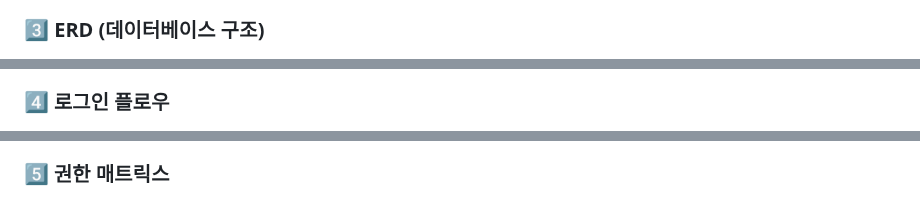
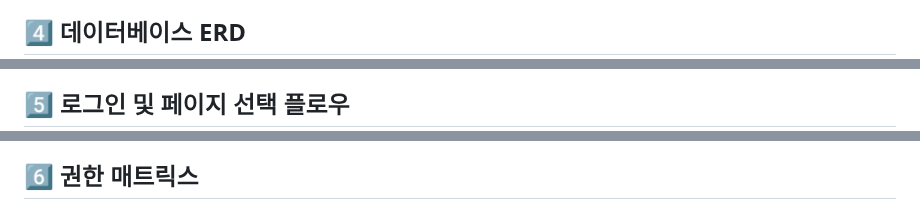
Before and after one commit to crazybass81/DOT, a Markdown page: services/attendance/user-permission-diagram.md, 3 parts joined by grey strips. GitHub-like rendering.

````diff
--- a/services/attendance/user-permission-diagram.md
+++ b/services/attendance/user-permission-diagram.md
@@ -116,6 +169,6 @@ flowchart TD
 ```
 
-### 3️⃣ ERD (데이터베이스 구조)
+## 4️⃣ 데이터베이스 ERD
 
 ```mermaid
 erDiagram
@@ -187,6 +250,6 @@ erDiagram
 ```
 
-### 4️⃣ 로그인 플로우
+## 5️⃣ 로그인 및 페이지 선택 플로우
 
 ```mermaid
 flowchart LR
@@ -217,6 +277,6 @@ flowchart LR
     style CheckRole fill:#fff3cd
 ```
 
-### 5️⃣ 권한 매트릭스
+## 6️⃣ 권한 매트릭스
 
 ```mermaid
````
Also changed, not shown: other parts of services/attendance/user-permission-diagram.md (+261 -242 lines).
